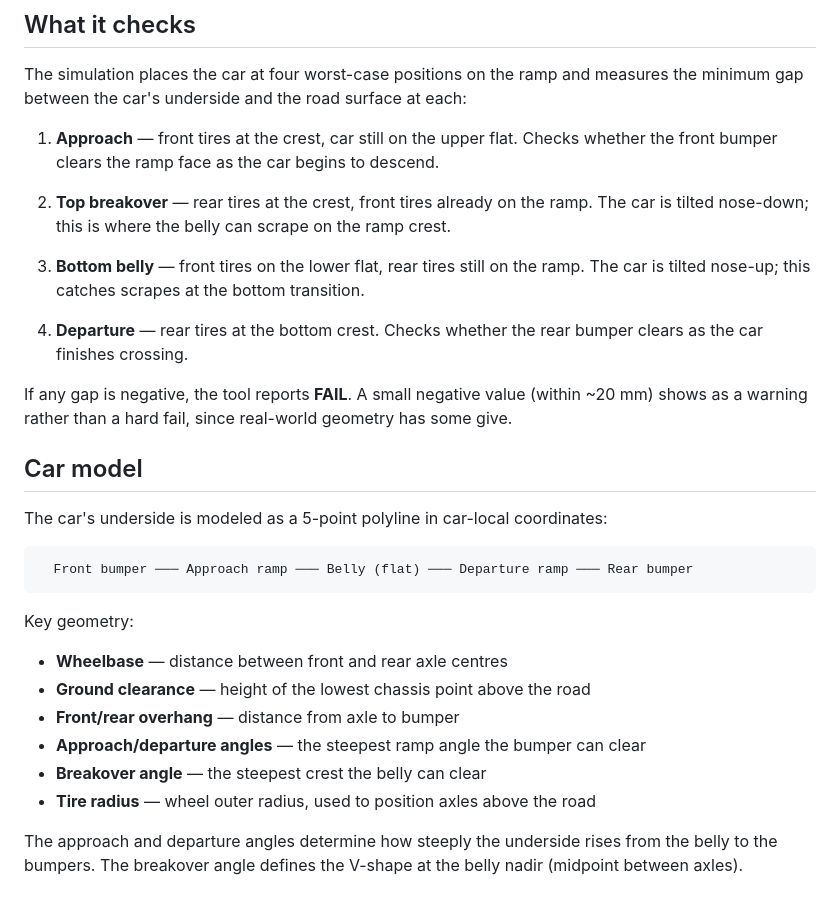
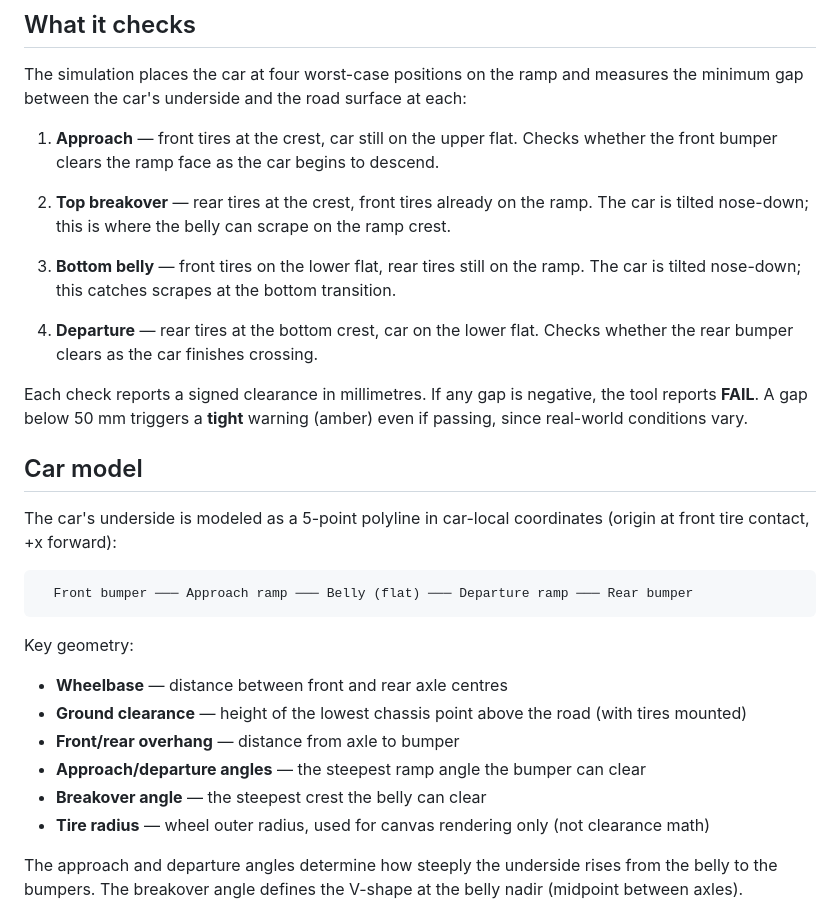
Before and after one commit to happyaron/car-slope, a Markdown page: README.md, the part around one of its changes. GitHub-like rendering.

````diff
--- a/README.md
+++ b/README.md
@@ -16,15 +16,15 @@ The simulation places the car at four worst-case positions on the ramp and measu
 
 2. **Top breakover** — rear tires at the crest, front tires already on the ramp. The car is tilted nose-down; this is where the belly can scrape on the ramp crest.
 
-3. **Bottom belly** — front tires on the lower flat, rear tires still on the ramp. The car is tilted nose-up; this catches scrapes at the bottom transition.
+3. **Bottom belly** — front tires on the lower flat, rear tires still on the ramp. The car is tilted nose-down; this catches scrapes at the bottom transition.
 
-4. **Departure** — rear tires at the bottom crest. Checks whether the rear bumper clears as the car finishes crossing.
+4. **Departure** — rear tires at the bottom crest, car on the lower flat. Checks whether the rear bumper clears as the car finishes crossing.
 
-If any gap is negative, the tool reports **FAIL**. A small negative value (within ~20 mm) shows as a warning rather than a hard fail, since real-world geometry has some give.
+Each check reports a signed clearance in millimetres. If any gap is negative, the tool reports **FAIL**. A gap below 50 mm triggers a **tight** warning (amber) even if passing, since real-world conditions vary.
 
 ## Car model
 
-The car's underside is modeled as a 5-point polyline in car-local coordinates:
+The car's underside is modeled as a 5-point polyline in car-local coordinates (origin at front tire contact, +x forward):
 
 ```
   Front bumper ─── Approach ramp ─── Belly (flat) ─── Departure ramp ─── Rear bumper
@@ -32,11 +32,11 @@ The car's underside is modeled as a 5-point polyline in car-local coordinates:
 
 Key geometry:
 - **Wheelbase** — distance between front and rear axle centres
-- **Ground clearance** — height of the lowest chassis point above the road
+- **Ground clearance** — height of the lowest chassis point above the road (with tires mounted)
 - **Front/rear overhang** — distance from axle to bumper
 - **Approach/departure angles** — the steepest ramp angle the bumper can clear
 - **Breakover angle** — the steepest crest the belly can clear
-- **Tire radius** — wheel outer radius, used to position axles above the road
+- **Tire radius** — wheel outer radius, used for canvas rendering only (not clearance math)
 
 The approach and departure angles determine how steeply the underside rises from the belly to the bumpers. The breakover angle defines the V-shape at the belly nadir (midpoint between axles).
 
````
Also changed, not shown: other parts of README.md (+20 -6 lines).
